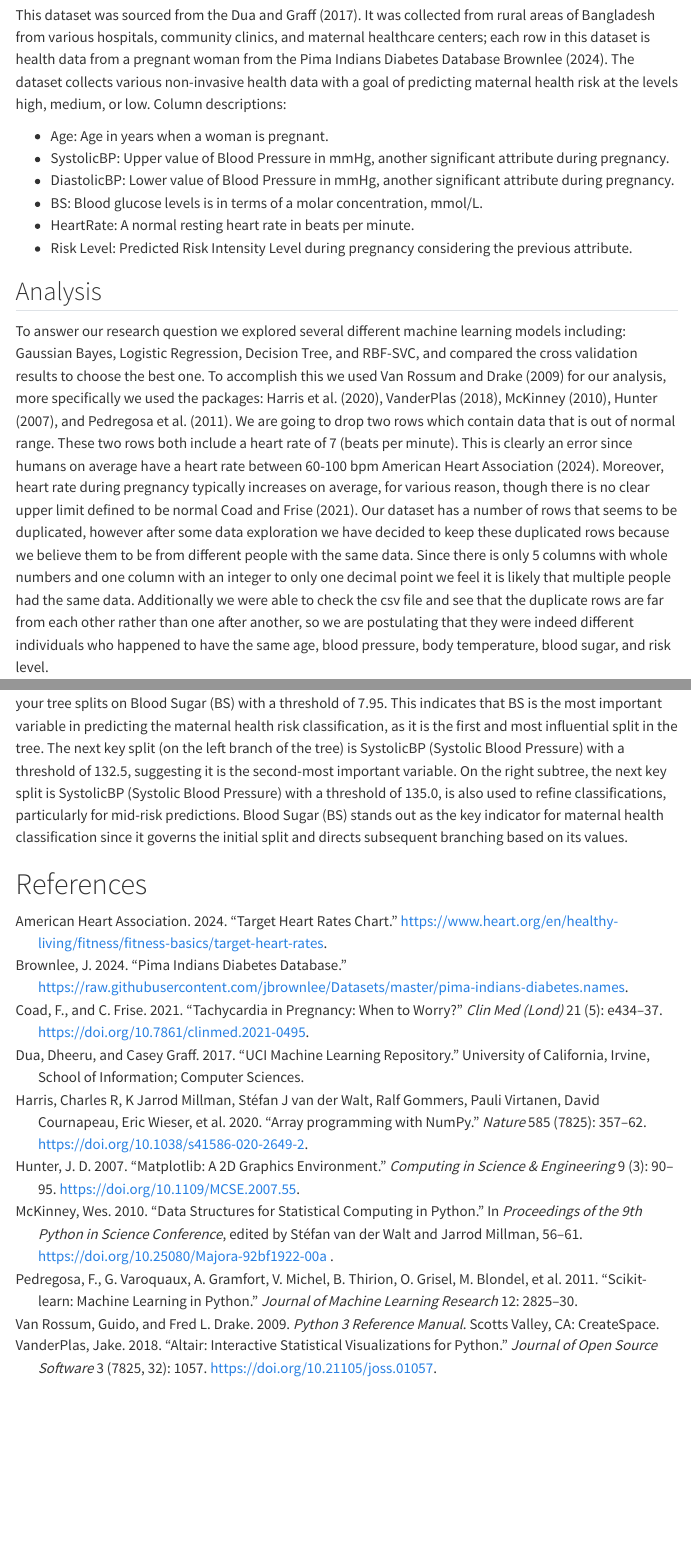
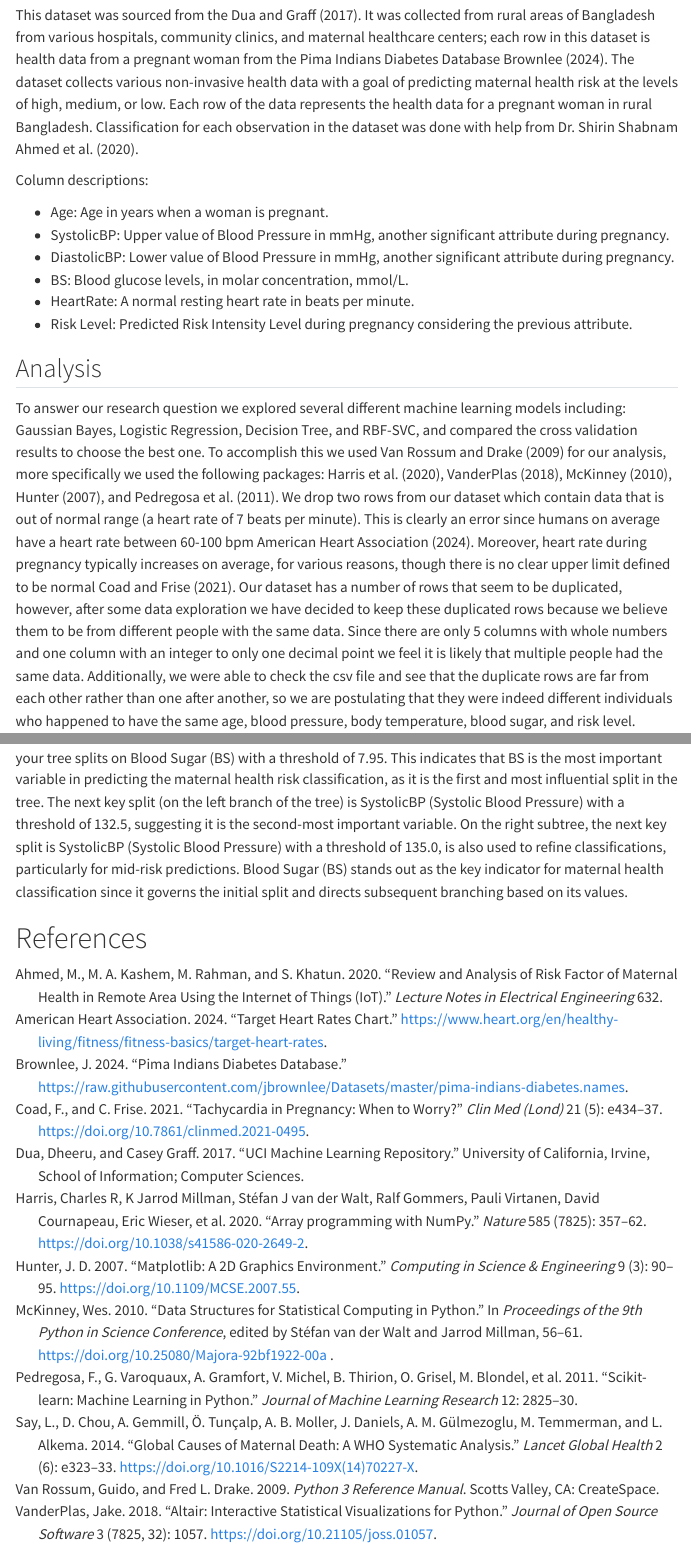
Before and after one commit to UBC-MDS/maternal_health_classification, a Quarto document (reports/maternal_health_classification.qmd): the page in a window 1100 px wide, from 780 px down, and a second part further down, joined at a grey line. Rendered offline with R 4.5, knitr and Pandoc in place of Quarto, with nearby package versions; some code elsewhere in the file could not run offline; menus at the side of the page are left out.

Commit message:
small grammar edits

```diff
--- a/reports/maternal_health_classification.qmd
+++ b/reports/maternal_health_classification.qmd
@@ -43,19 +44,20 @@ from tabulate import tabulate
 
 ## About Data
 
-This dataset was sourced from the @UCI. It was collected from rural areas of Bangladesh from various hospitals, community clinics, and maternal healthcare centers; each row in this dataset is health data from a pregnant woman from the Pima Indians Diabetes Database @Pima_indians_data. The dataset collects various non-invasive health data with a goal of predicting maternal health risk at the levels high, medium, or low.
+This dataset was sourced from the @UCI. It was collected from rural areas of Bangladesh from various hospitals, community clinics, and maternal healthcare centers; each row in this dataset is health data from a pregnant woman from the Pima Indians Diabetes Database @Pima_indians_data. The dataset collects various non-invasive health data with a goal of predicting maternal health risk at the levels of high, medium, or low. Each row of the data represents the health data for a pregnant woman in rural Bangladesh. Classification for each observation in the dataset was done with help from Dr. Shirin Shabnam @maternal_risk_review.
+
 Column descriptions:
 
 - Age: Age in years when a woman is pregnant.
 - SystolicBP: Upper value of Blood Pressure in mmHg, another significant attribute during pregnancy.
 - DiastolicBP: Lower value of Blood Pressure in mmHg, another significant attribute during pregnancy.
-- BS: Blood glucose levels is in terms of a molar concentration, mmol/L.
+- BS: Blood glucose levels, in molar concentration, mmol/L.
 - HeartRate: A normal resting heart rate in beats per minute.
 - Risk Level: Predicted Risk Intensity Level during pregnancy considering the previous attribute.
 
 ## Analysis
-To answer our research question we explored several different machine learning models including: Gaussian Bayes, Logistic Regression, Decision Tree, and RBF-SVC, and compared the cross validation results to choose the best one. To accomplish this we used @Python for our analysis, more specifically we used the packages: @numpy, @altair, @pandas, @matplotlib, and @scikit-learn. We are going to drop two rows which contain data that is out of normal range. These two rows both include a heart rate of 7 (beats per minute). This is clearly an error since humans on average have a heart rate between 60-100 bpm @heart_rates. Moreover, heart rate during pregnancy typically increases on average, for various reason, though there is no clear upper limit defined to be normal @pregnancy_tachycardia.
-Our dataset has a number of rows that seems to be duplicated, however after some data exploration we have decided to keep these duplicated rows because we believe them to be from different people with the same data. Since there is only 5 columns with whole numbers and one column with an integer to only one decimal point we feel it is likely that multiple people had the same data. Additionally we were able to check the csv file and see that the duplicate rows are far from each other rather than one after another, so we are postulating that they were indeed different individuals who happened to have the same age, blood pressure, body temperature, blood sugar, and risk level.
+To answer our research question we explored several different machine learning models including: Gaussian Bayes, Logistic Regression, Decision Tree, and RBF-SVC, and compared the cross validation results to choose the best one. To accomplish this we used @Python for our analysis, more specifically we used the following packages: @numpy, @altair, @pandas, @matplotlib, and @scikit-learn. We drop two rows from our dataset which contain data that is out of normal range (a heart rate of 7 beats per minute). This is clearly an error since humans on average have a heart rate between 60-100 bpm @heart_rates. Moreover, heart rate during pregnancy typically increases on average, for various reasons, though there is no clear upper limit defined to be normal @pregnancy_tachycardia.
+Our dataset has a number of rows that seem to be duplicated, however, after some data exploration we have decided to keep these duplicated rows because we believe them to be from different people with the same data. Since there are only 5 columns with whole numbers and one column with an integer to only one decimal point we feel it is likely that multiple people had the same data. Additionally, we were able to check the csv file and see that the duplicate rows are far from each other rather than one after another, so we are postulating that they were indeed different individuals who happened to have the same age, blood pressure, body temperature, blood sugar, and risk level.
 
 # Results and Discussion
 
```
Also changed, not shown: reports/maternal_health_classification.qmd (9 more changed lines).
